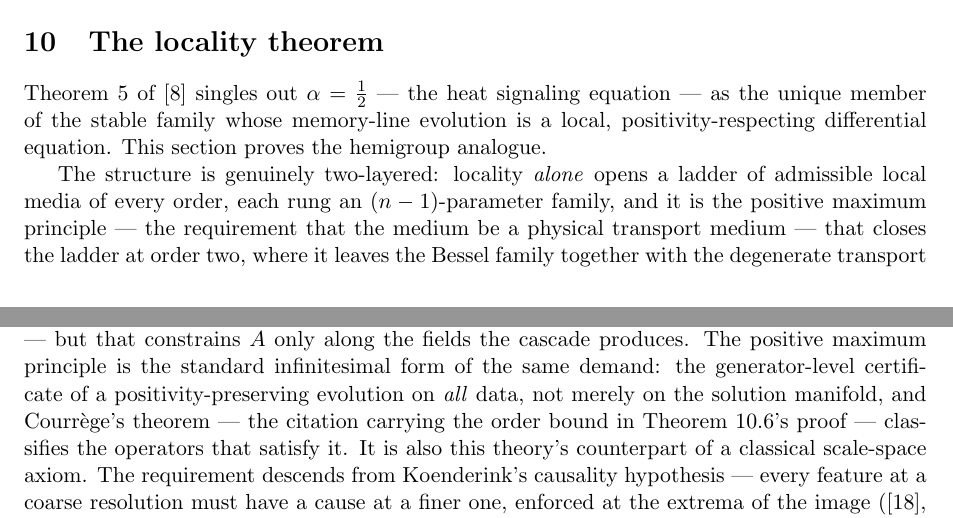
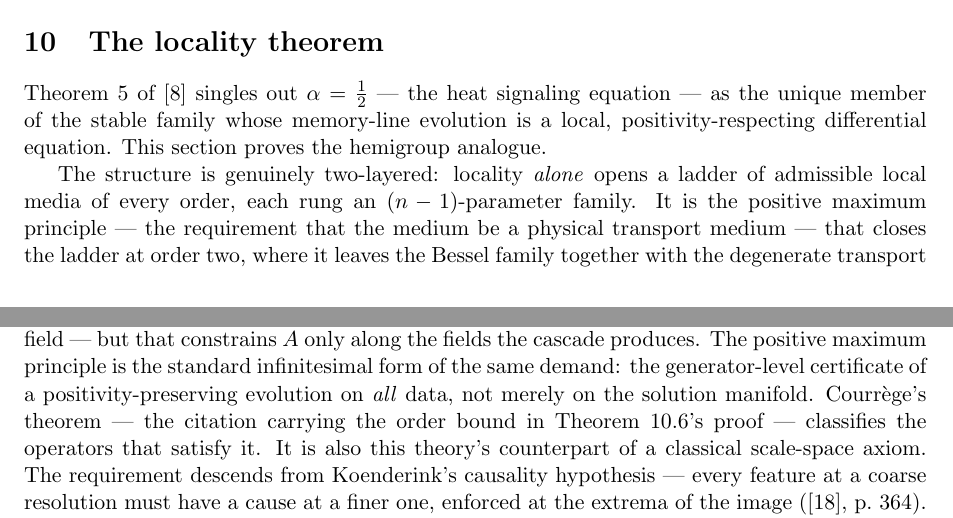
Before and after one commit to danielfagerstrom/hemigroup-causal-scale-space-kernels, a LaTeX paper (paper/main.tex, which reads paper/10-locality.tex): two parts of pages 55 and 56 of 88, joined at a grey line, cut so that both start at the same text. Compiled offline with pdfLaTeX.

Commit message:
Locality: split four dash-bracketed asides out of long sentences
The language pass, section 7 of 14. Three of seven left alone as apposition.

Co-Authored-By: Claude Opus 5 <noreply@anthropic.com>

```diff
--- a/paper/10-locality.tex
+++ b/paper/10-locality.tex
@@ -24,7 +24,7 @@ a local, positivity-respecting differential equation. This section proves the he
 analogue.
 
 The structure is genuinely two-layered: locality \emph{alone} opens a ladder of admissible
-local media of every order, each rung an $(n-1)$-parameter family, and it is the positive
+local media of every order, each rung an $(n-1)$-parameter family. It is the positive
 maximum principle --- the requirement that the medium be a physical transport medium --- that
 closes the ladder at order two, where it leaves the Bessel family together with the degenerate
 transport member of case (1) (Figure~\ref{fig:ladder}). Throughout we assume (H), work in the
@@ -67,12 +67,12 @@ the level of the axioms --- kernels are probability measures, so a nonnegative s
 nonnegative field --- but that constrains $A$ only along the fields the cascade produces.
 The positive maximum principle is the standard infinitesimal form of the same demand: the
 generator-level certificate of a positivity-preserving evolution on \emph{all} data, not
-merely on the solution manifold, and Courr\`ege's theorem --- the citation carrying the
+merely on the solution manifold. Courr\`ege's theorem --- the citation carrying the
 order bound in Theorem~\ref{thm:locality}'s proof --- classifies the operators that satisfy
 it. It is also this theory's counterpart of a classical scale-space axiom. The requirement
 descends from Koenderink's causality hypothesis --- every feature at a coarse resolution
 must have a cause at a finer one, enforced at the extrema of the image
-(\sscite{koenderink1984structure}, p.~364) --- and is formalised as \emph{non-enhancement
+(\sscite{koenderink1984structure}, p.~364). It is formalised as \emph{non-enhancement
 of local extrema}: the value at a local maximum must not grow as the evolution runs
 (\sscite{lindeberg2011generalized}, Def.~3; the relation to the maximum principle ---
 close kin, not identical --- is worked out in its Appendix~B). In the spatial
```
Also changed, not shown: paper/10-locality.tex (2 more changed lines).
